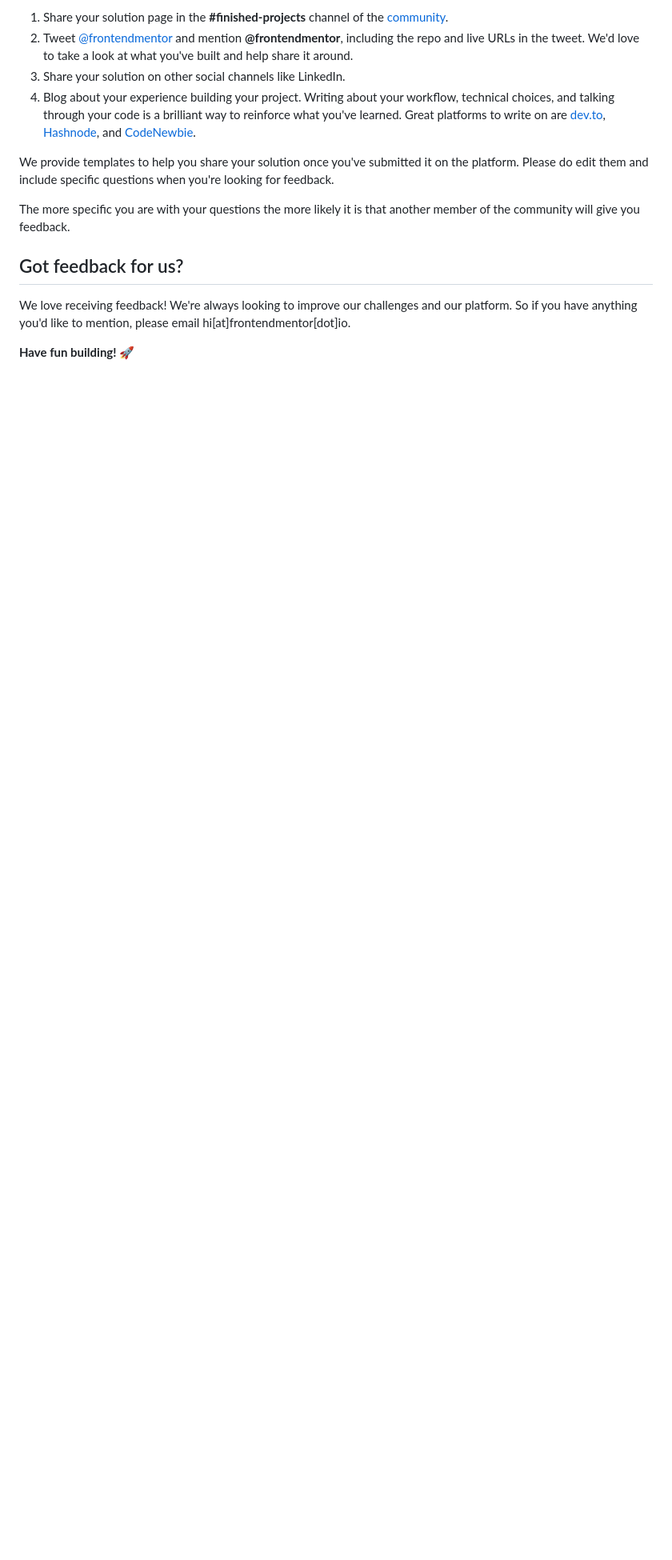
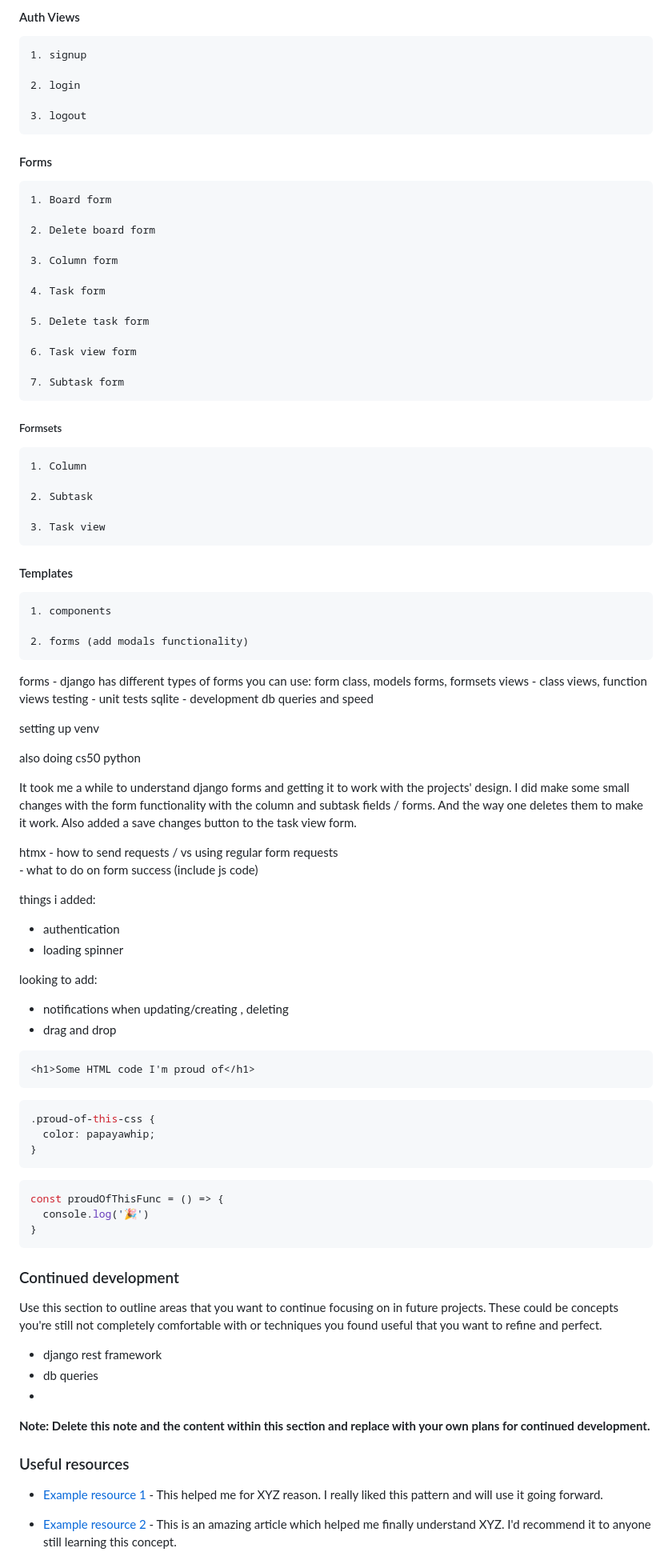
Before and after one commit to MauritzLM/kanban-task-management-app, a Markdown page: README.md, the part around the change printed below. Shown: that part at 80% size. Drawn GitHub-style; blank space fills up the shorter version.

Commit message:
removed template, updated readme structure

````diff
--- a/README.md
+++ b/README.md
@@ -101,15 +140,97 @@ There are multiple places you can share your solution:
 
-1. Share your solution page in the **#finished-projects** channel of the [community](https://www.frontendmentor.io/community).
-2. Tweet [@frontendmentor](https://twitter.com/frontendmentor) and mention **@frontendmentor**, including the repo and live URLs in the tweet. We'd love to take a look at what you've built and help share it around.
-3. Share your solution on other social channels like LinkedIn.
-4. Blog about your experience building your project. Writing about your workflow, technical choices, and talking through your code is a brilliant way to reinforce what you've learned. Great platforms to write on are [dev.to](https://dev.to/), [Hashnode](https://hashnode.com/), and [CodeNewbie](https://community.codenewbie.org/).
+#### Auth Views
 
-We provide templates to help you share your solution once you've submitted it on the platform. Please do edit them and include specific questions when you're looking for feedback.
+    1. signup
 
-The more specific you are with your questions the more likely it is that another member of the community will give you feedback.
+    2. login
 
-## Got feedback for us?
+    3. logout
 
-We love receiving feedback! We're always looking to improve our challenges and our platform. So if you have anything you'd like to mention, please email hi[at]frontendmentor[dot]io.
+#### Forms
 
-**Have fun building!** 🚀
+    1. Board form
+
+    2. Delete board form
+
+    3. Column form
+
+    4. Task form
+
+    5. Delete task form
+
+    6. Task view form
+
+    7. Subtask form
+
+  ##### Formsets
+
+    1. Column
+
+    2. Subtask
+
+    3. Task view
+
+#### Templates
+
+    1. components
+
+    2. forms (add modals functionality)
+
+
+
+
+forms - django has different types of forms you can use: form class, models forms, formsets
+views - class views, function views
+testing - unit tests
+sqlite - development
+db queries and speed
+
+setting up venv
+
+also doing cs50 python
+
+It took me a while to understand django forms and getting it to work with the projects' design. I did make some small changes with the form functionality with the column and subtask fields / forms. And the way one deletes them to make it work. Also added a save changes button to the task view form.
+
+htmx - how to send requests / vs using regular form requests
+     - what to do on form success (include js code)
+
+things i added:
+ - authentication
+ - loading spinner
+
+looking to add:
+ - notifications when updating/creating , deleting
+ - drag and drop
+
+
+```html
+<h1>Some HTML code I'm proud of</h1>
+```
+```css
+.proud-of-this-css {
+  color: papayawhip;
+}
+```
+```js
+const proudOfThisFunc = () => {
+  console.log('🎉')
+}
+```
+
+
+
+### Continued development
+
+Use this section to outline areas that you want to continue focusing on in future projects. These could be concepts you're still not completely comfortable with or techniques you found useful that you want to refine and perfect.
+
+- django rest framework
+- db queries
+-
+
+**Note: Delete this note and the content within this section and replace with your own plans for continued development.**
+
+### Useful resources
+
+- [Example resource 1](https://www.example.com) - This helped me for XYZ reason. I really liked this pattern and will use it going forward.
+- [Example resource 2](https://www.example.com) - This is an amazing article which helped me finally understand XYZ. I'd recommend it to anyone still learning this concept.
+
````
Also changed, not shown: other parts of README.md (+119 -58 lines), README-template.md (deleted, +0 -122 lines).
